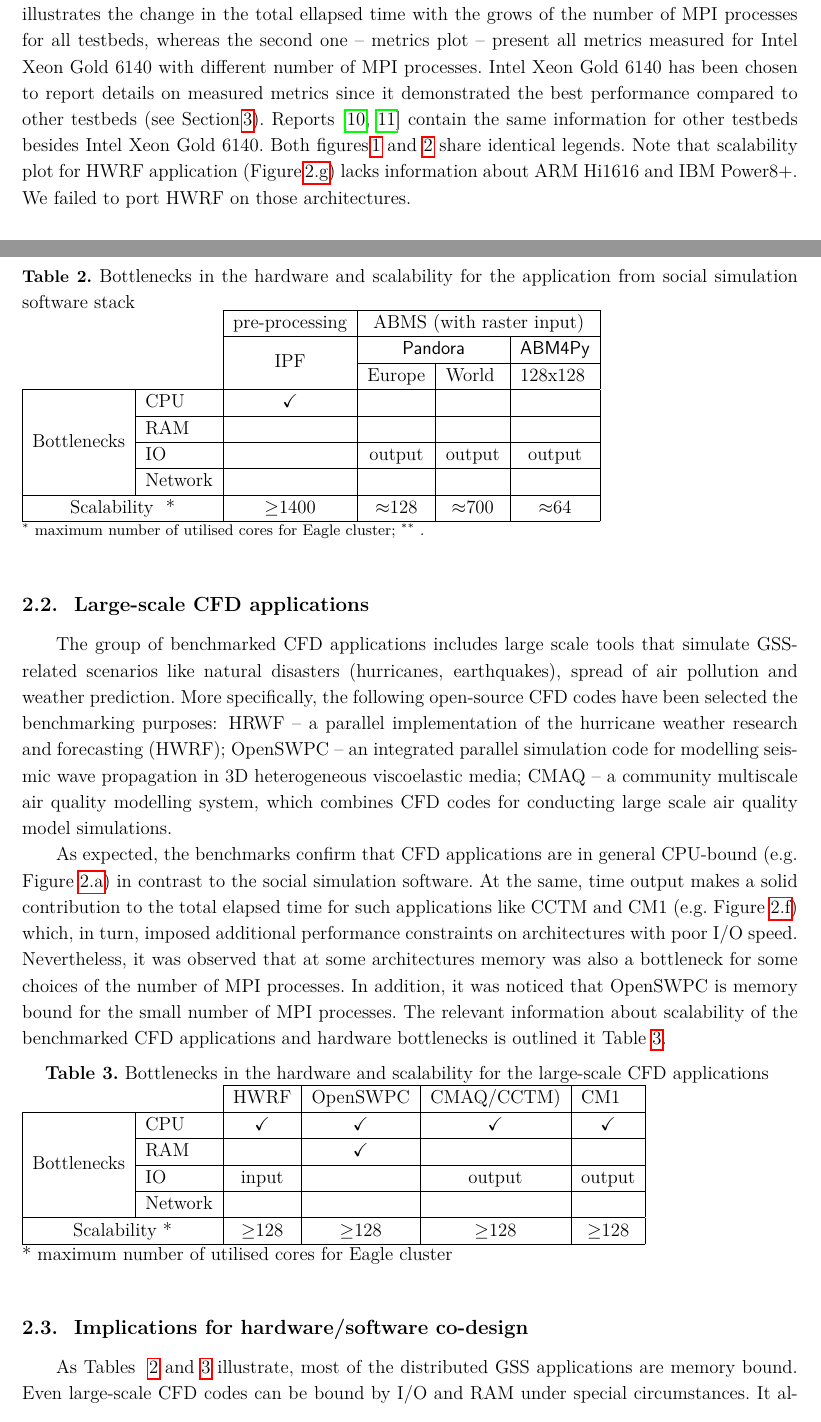
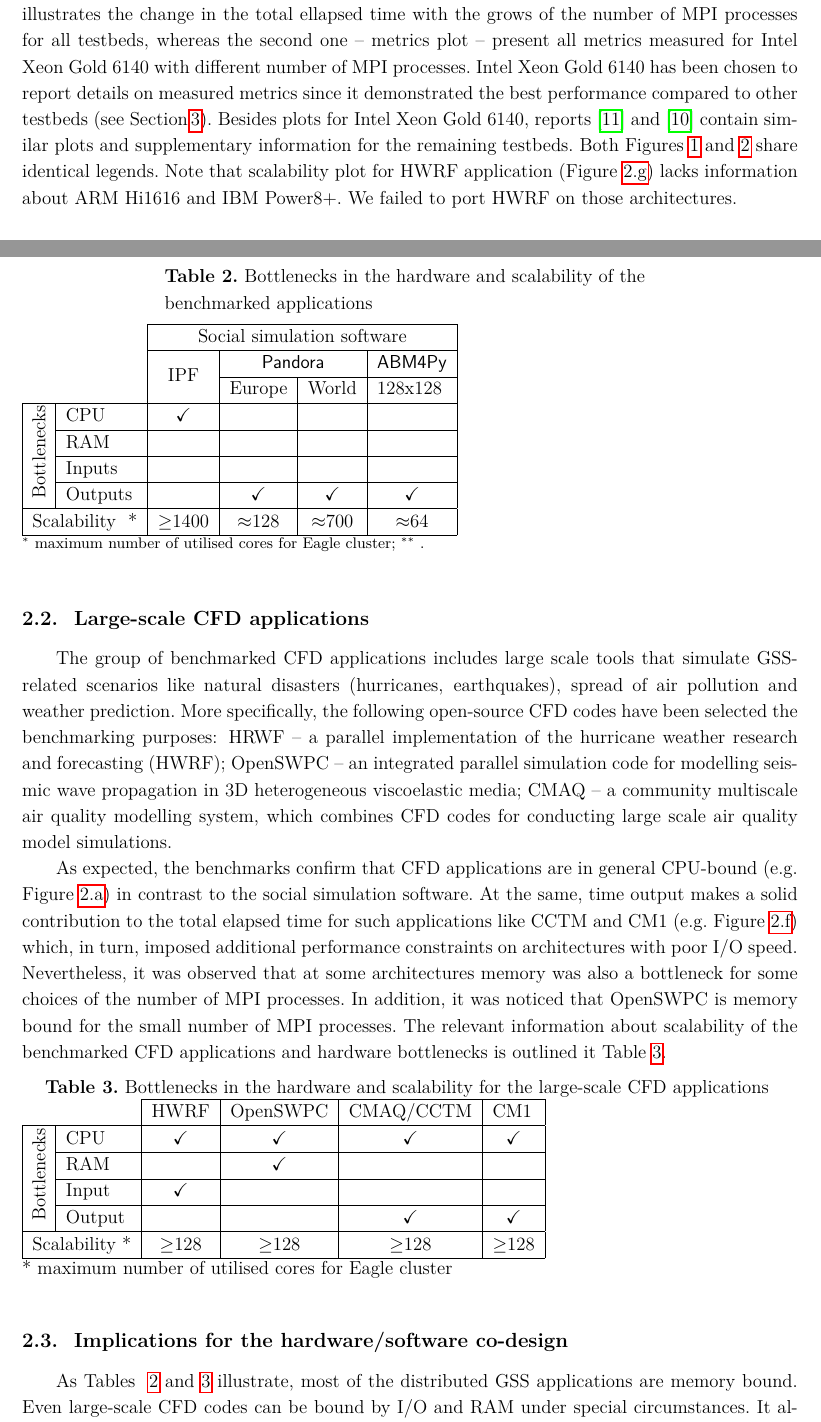
Before and after one commit to SGo-Go/2019_superfri_paper, a LaTeX document (paper.tex, which reads analysis.tex): two parts of pages 7 and 10 of 16, joined at a grey line, cut so that both start at the same text. Compiled offline with pdfLaTeX.

Commit message:
Changed format of tables in analysis section + minor fixes in the text

```diff
--- a/analysis.tex
+++ b/analysis.tex
@@ -7,10 +7,10 @@ in the total ellapsed time with the grows of the number of MPI processes for all
 whereas the second one -- metrics plot -- present all metrics measured for Intel Xeon Gold 6140 with different number of MPI processes.
 Intel Xeon Gold 6140 has been  chosen to report details on measured metrics
 since it demonstrated the best performance compared to other testbeds (see Section\,\ref{sec:summary}).
-Reports \cite{2017:coegss_benchmark1,2018:coegss_benchmark2} contain the same information
-for other testbeds besides Intel Xeon Gold 6140.
-Both figures\,\ref{fig:socapps_plots} and~\ref{fig:cfdapps_plots} share identical legends.
-Note that scalability plot for HWRF application (Figure\,\ref{fig:hwrf_scalability}) lacks information about ARM Hi1616 and IBM Power8+.
+Besides plots for Intel Xeon Gold 6140,
+reports \cite{2017:coegss_benchmark1} and \cite{2018:coegss_benchmark2} contain similar plots and supplementary information for the remaining testbeds.
+Both Figures~\ref{fig:socapps_plots} and~\ref{fig:cfdapps_plots} share identical legends.
+Note that scalability plot for HWRF application (Figure~\ref{fig:hwrf_scalability}) lacks information about ARM Hi1616 and IBM Power8+.
 We failed to port HWRF on those architectures.
 
 \subsection{HPC-compliant social simulation software}
@@ -71,27 +71,38 @@ and about hardware bottlenecks discussed in this subsection.
 %% As a consequence, according to the "toy" ABMs, being I/O bound, current ABMS frameworks for HPC have moderate requirements to CPU performance. Nevertheless, it must be emphasised that the results can look differently for complex models with sophisticated agent activities and models which can be reduced to iterations with sparse-matrix dense-vector operations, thus, the benchmarks for ABMS frameworks are not very illuminative and must be extended with more sophisticated models to draw stronger conclusions. But discussion of the new ABMS models for benchmarking goes beyond the scope of this text. Table~\ref{tab:bottlenecks_hardware} shortly summarises information about scalability of the benchmarked social simulation software and hardware bottlenecks.
 
 \begin{table}[htbp]
-\begin{minipage}{1\textwidth}
-\caption{Bottlenecks in the hardware and scalability for the application from social simulation software stack}
+%% \begin{minipage}{1\textwidth}
+\caption{Bottlenecks in the hardware and scalability of the benchmarked applications}
+%% \caption{Bottlenecks in the hardware and scalability for the application from social simulation software stack}
 \label{tab:bottlenecks_hardware}
-\end{minipage}
+%% \end{minipage}
+%% \begin{adjustbox}{width=1\textwidth}
+%% \small
 \begin{tabular}{cl|c|c|c|c|}
 \cline{3-6}
- &  & {pre-processing} & \multicolumn{3}{c|}{ABMS (with raster input)} \\ \cline{3-6}
+ &  & \multicolumn{4}{c|}{Social simulation software} \\ \cline{3-6}
  &  & \multirow{2}{*}{IPF} & \multicolumn{2}{c|}{\textsf{Pandora}} & \multicolumn{1}{l|}{\textsf{ABM4Py}} \\ \cline{4-6}
  &  &  & \multicolumn{1}{l|}{Europe} & \multicolumn{1}{l|}{World} & \multicolumn{1}{l|}{128x128} \\ \hline
-\multicolumn{1}{|c|}{\multirow{4}{*}{Bottlenecks}} & CPU & \checkmark &  &  &  \\ \cline{2-6}
+\multicolumn{1}{|c|}{\multirow{4}{*}{\rotatebox{90}{Bottlenecks}}} & CPU & \checkmark &  &  &  \\ \cline{2-6}
 \multicolumn{1}{|c|}{} & RAM &  &  &  &  \\ \cline{2-6}
-\multicolumn{1}{|c|}{} & IO  &  & output & output & output \\ \cline{2-6}
-\multicolumn{1}{|c|}{} & Network&  &  &  &  \\ \hline
+\multicolumn{1}{|c|}{} & Inputs  &  & & & \\ \cline{2-6}
+\multicolumn{1}{|c|}{} & Outputs &  & \checkmark & \checkmark & \checkmark \\ \hline
 \multicolumn{2}{|c|}{Scalability \ *} & $\ge$1400 &  $\approx$128 & $\approx$700 & $\approx$64 \\ \hline
 \end{tabular}
+%\end{adjustbox}
 \newline
 \raggedright{\footnotesize{
     $^*$ maximum\ number\ of\ utilised\ cores\ for\ Eagle\ cluster;
     $^{**}$ .
 }}
 \end{table}
+
+%% \multicolumn{1}{|c|}{\multirow{4}{*}{\rotatebox{90}{Bottlenecks}}} & CPU & \checkmark & \checkmark & \checkmark & \checkmark \\ \cline{2-6}
+%% \multicolumn{1}{|c|}{} & RAM &  & \checkmark &  &  \\ \cline{2-6}
+%% \multicolumn{1}{|c|}{} & Input & \checkmark &  &  &  \\ \cline{2-6}
+%% \multicolumn{1}{|c|}{} & Output &  &  & \checkmark & \checkmark \\ \hline
+%% \multicolumn{2}{|c|}{Scalability *} & $\ge$128 & $\ge$128 & $\ge$128 & $\ge$128 \\ \hline
+
 
 \subsection{Large-scale CFD applications}
 
@@ -107,11 +118,11 @@ As expected, the benchmarks confirm that CFD applications are in general CPU-bou
 \end{minipage}
 \begin{tabular}{cl|c|c|c|c|}
 \cline{3-6}
- &  & HWRF & OpenSWPC & CMAQ/CCTM) & \multicolumn{1}{l|}{CM1} \\ \hline
-\multicolumn{1}{|c|}{\multirow{4}{*}{Bottlenecks}} & CPU & \checkmark & \checkmark & \checkmark & \checkmark \\ \cline{2-6}
+ &  & HWRF & OpenSWPC & CMAQ/CCTM & \multicolumn{1}{l|}{CM1} \\ \hline
+\multicolumn{1}{|c|}{\multirow{4}{*}{\rotatebox{90}{Bottlenecks}}} & CPU & \checkmark & \checkmark & \checkmark & \checkmark \\ \cline{2-6}
 \multicolumn{1}{|c|}{} & RAM &  & \checkmark &  &  \\ \cline{2-6}
-\multicolumn{1}{|c|}{} & IO & input &  & output & output \\ \cline{2-6}
-\multicolumn{1}{|c|}{} & Network &  &  &  &  \\ \hline
+\multicolumn{1}{|c|}{} & Input & \checkmark &  &  &  \\ \cline{2-6}
+\multicolumn{1}{|c|}{} & Output &  &  & \checkmark & \checkmark \\ \hline
 \multicolumn{2}{|c|}{Scalability *} & $\ge$128 & $\ge$128 & $\ge$128 & $\ge$128 \\ \hline
 \end{tabular}
 \newline
@@ -119,6 +130,6 @@ As expected, the benchmarks confirm that CFD applications are in general CPU-bou
 \end{table}
 
 
-\subsection{Implications for hardware/software co-design}
+\subsection{Implications for the hardware/software co-design}
 
 As Tables ~\ref{tab:bottlenecks_hardware} and~\ref{tab:bottlenecks_cfd_hardware} illustrate, most of the distributed GSS applications are memory bound. Even large-scale CFD codes can be bound by I/O and RAM under special circumstances. It allows to formulate the conclusion that the fast memory is an essential requirement to HPC clusters for GSS applications whereas high CPU's clock frequency plays a less important role. Moreover, since many state-of-the-art GSS applications deal with large input and output files, it is believed that GSS software developers should invest more time into designing file-avoiding applications. The scalability tests show that hyperthreading provides little performance improvements for most of the GSS applications. Therefore, it makes little sense to invest money in expensive massively multithreaded chips (like Power8) for GSS users. It is also recommended to avoid clusters with GPU accelerated nodes since only few popular GSS applications benefit from GPUs. In particular, among widely used general-purpose ABMS frameworks and problem-specific ABMS codes for HPCs, only the FLAME-GPU (Flexible Larg-scale Agent Modelling Environment) \cite{2011:flame_gpu,2018:flame_gpu} framework utilises GPUs. Weak use of GPUs is also partially related to the fact that most social science applications are memory bound. Being more specific, among the architectures used in benchmarking, we recommend to build clusters upon ARM Hi1616 if energy efficiency is a crucial requirement, or upon Intel\textregistered\ Xeon\textregistered\ Gold 6140 if performance is a first priority while relatively high operating expense and capital expenditure are not an issue.
```
Also changed, not shown: applications.tex (+1 -1 lines), architectures.tex (+3 -3 lines), introduction.tex (+3 -3 lines), analysis.tex (4 more changed lines).
